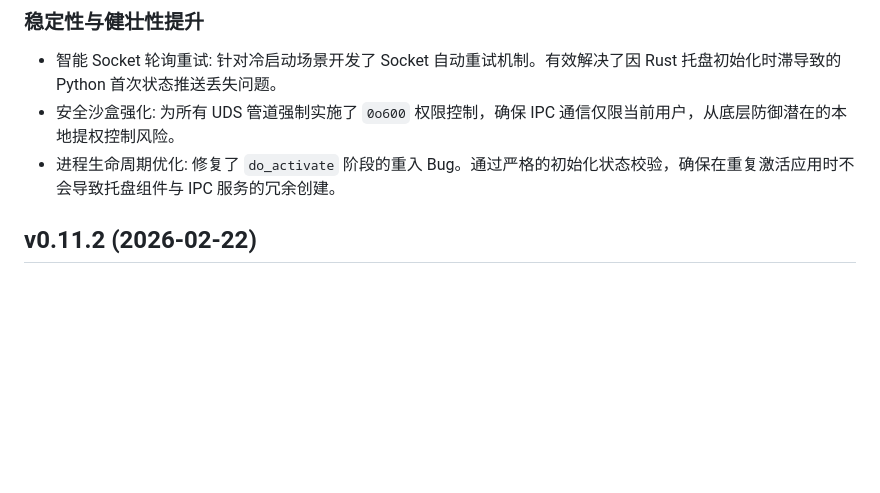
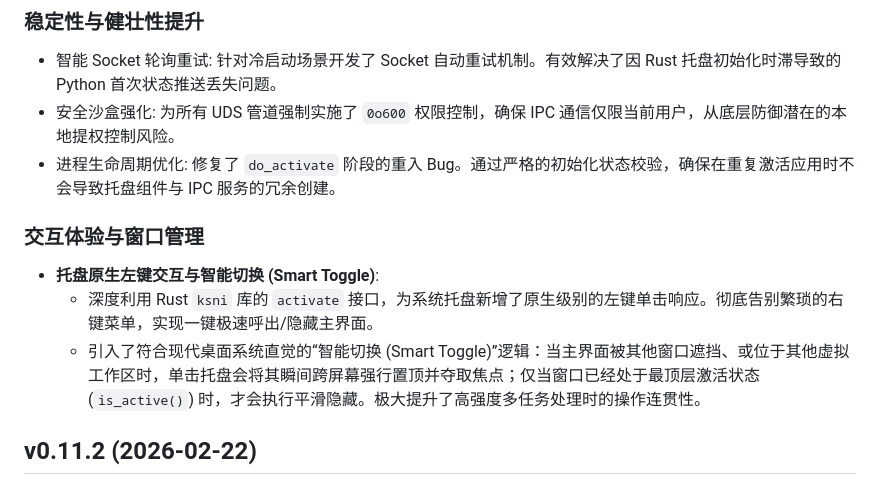
Before and after one commit to Suhoiyis/gui-for-linux-wallpaperengine, a Markdown page: docs/CHANGELOG_ZH.md, the part around the change. GitHub-like rendering; blank space fills up the shorter version.

```diff
--- a/docs/CHANGELOG_ZH.md
+++ b/docs/CHANGELOG_ZH.md
@@ -20,6 +20,11 @@
 - 智能 Socket 轮询重试: 针对冷启动场景开发了 Socket 自动重试机制。有效解决了因 Rust 托盘初始化时滞导致的 Python 首次状态推送丢失问题。
 - 安全沙盒强化: 为所有 UDS 管道强制实施了 `0o600` 权限控制，确保 IPC 通信仅限当前用户，从底层防御潜在的本地提权控制风险。
 - 进程生命周期优化: 修复了 `do_activate` 阶段的重入 Bug。通过严格的初始化状态校验，确保在重复激活应用时不会导致托盘组件与 IPC 服务的冗余创建。
+
+### 交互体验与窗口管理
+- **托盘原生左键交互与智能切换 (Smart Toggle)**:
+  - 深度利用 Rust `ksni` 库的 `activate` 接口，为系统托盘新增了原生级别的左键单击响应。彻底告别繁琐的右键菜单，实现一键极速呼出/隐藏主界面。
+  - 引入了符合现代桌面系统直觉的“智能切换 (Smart Toggle)”逻辑：当主界面被其他窗口遮挡、或位于其他虚拟工作区时，单击托盘会将其瞬间跨屏幕强行置顶并夺取焦点；仅当窗口已经处于最顶层激活状态 (`is_active()`) 时，才会执行平滑隐藏。极大提升了高强度多任务处理时的操作连贯性。
 
 ## v0.11.2 (2026-02-22)
 ### BUG修复
```
Also changed, not shown: docs/CHANGELOG.md (+5 -0 lines).
